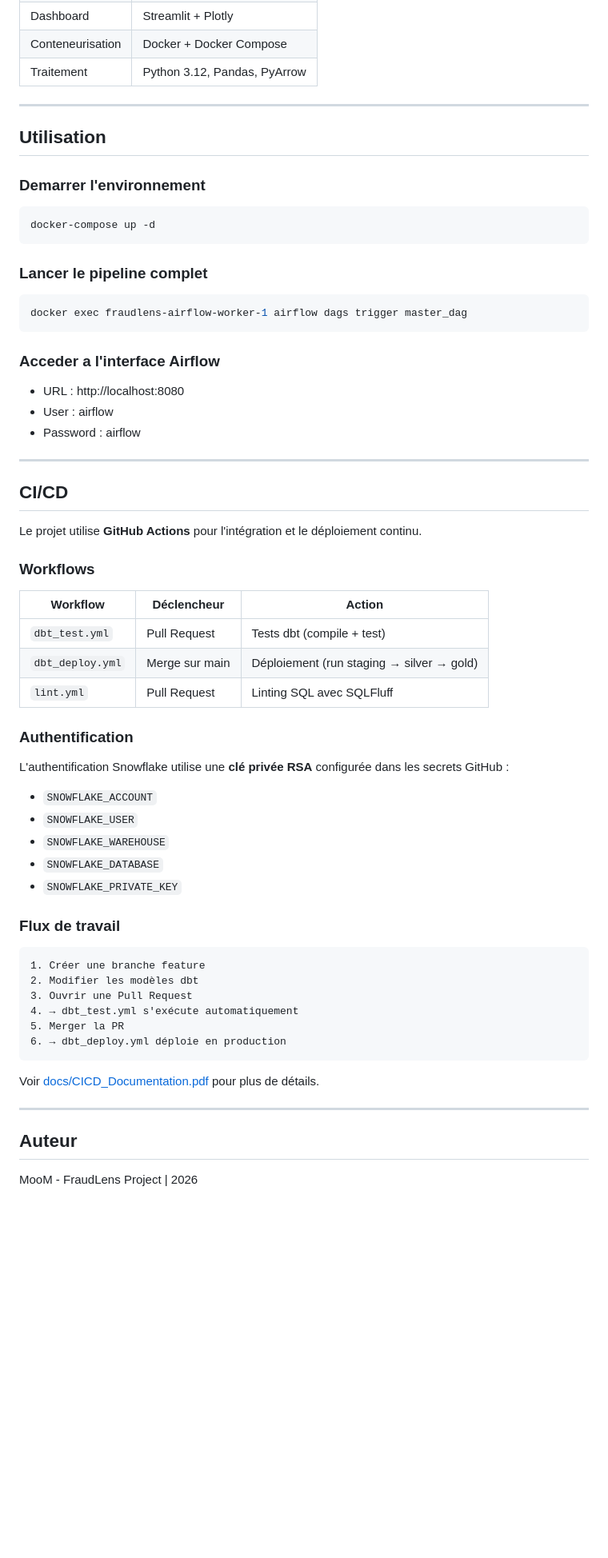
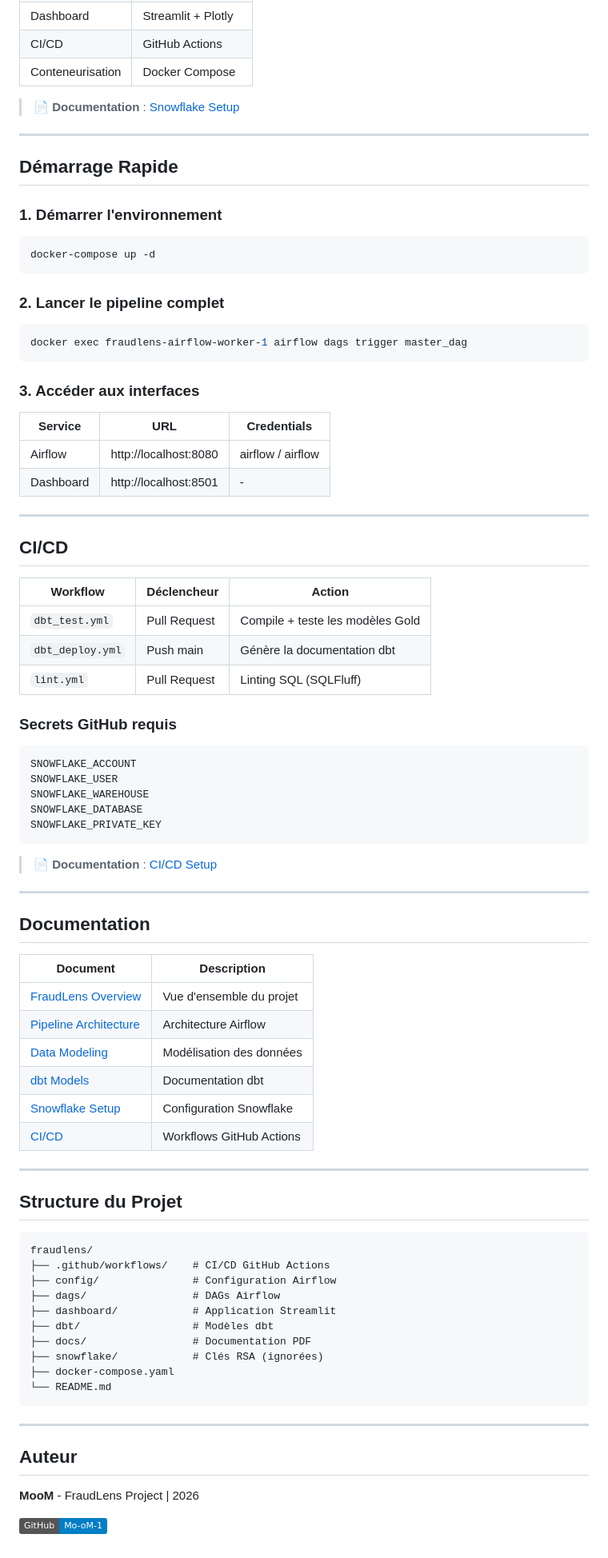
Before and after one commit to Mo-oM-1/fraudlens, a Markdown page: README.md, the part around one of its changes. Shown at 80% size. Drawn GitHub-style; badges without logos; blank space fills up the shorter version.

Commit message:
Update README: add KPIs, badges, doc links, cleaner structure

````diff
--- a/README.md
+++ b/README.md
@@ -145,64 +124,88 @@ streamlit run Home.py
 | Dashboard | Streamlit + Plotly |
-| Conteneurisation | Docker + Docker Compose |
-| Traitement | Python 3.12, Pandas, PyArrow |
+| CI/CD | GitHub Actions |
+| Conteneurisation | Docker Compose |
+
+> 📄 **Documentation** : [Snowflake Setup](docs/Snowflake_doc.pdf)
 
 ---
 
-## Utilisation
+## Démarrage Rapide
 
-### Demarrer l'environnement
+### 1. Démarrer l'environnement
+
 ```bash
 docker-compose up -d
 ```
 
-### Lancer le pipeline complet
+### 2. Lancer le pipeline complet
+
 ```bash
 docker exec fraudlens-airflow-worker-1 airflow dags trigger master_dag
 ```
 
-### Acceder a l'interface Airflow
-- URL : http://localhost:8080
-- User : airflow
-- Password : airflow
+### 3. Accéder aux interfaces
+
+| Service | URL | Credentials |
+|---------|-----|-------------|
+| Airflow | http://localhost:8080 | airflow / airflow |
+| Dashboard | http://localhost:8501 | - |
 
 ---
 
 ## CI/CD
 
-Le projet utilise **GitHub Actions** pour l'intégration et le déploiement continu.
-
-### Workflows
-
 | Workflow | Déclencheur | Action |
 |----------|-------------|--------|
-| `dbt_test.yml` | Pull Request | Tests dbt (compile + test) |
-| `dbt_deploy.yml` | Merge sur main | Déploiement (run staging → silver → gold) |
-| `lint.yml` | Pull Request | Linting SQL avec SQLFluff |
+| `dbt_test.yml` | Pull Request | Compile + teste les modèles Gold |
+| `dbt_deploy.yml` | Push main | Génère la documentation dbt |
+| `lint.yml` | Pull Request | Linting SQL (SQLFluff) |
 
-### Authentification
-
-L'authentification Snowflake utilise une **clé privée RSA** configurée dans les secrets GitHub :
-
-- `SNOWFLAKE_ACCOUNT`
-- `SNOWFLAKE_USER`
-- `SNOWFLAKE_WAREHOUSE`
-- `SNOWFLAKE_DATABASE`
-- `SNOWFLAKE_PRIVATE_KEY`
-
-### Flux de travail
+### Secrets GitHub requis
 
 ```
-1. Créer une branche feature
-2. Modifier les modèles dbt
-3. Ouvrir une Pull Request
-4. → dbt_test.yml s'exécute automatiquement
-5. Merger la PR
-6. → dbt_deploy.yml déploie en production
+SNOWFLAKE_ACCOUNT
+SNOWFLAKE_USER
+SNOWFLAKE_WAREHOUSE
+SNOWFLAKE_DATABASE
+SNOWFLAKE_PRIVATE_KEY
 ```
 
-Voir [docs/CICD_Documentation.pdf](docs/CICD_Documentation.pdf) pour plus de détails.
+> 📄 **Documentation** : [CI/CD Setup](docs/CICD_doc.pdf)
+
+---
+
+## Documentation
+
+| Document | Description |
+|----------|-------------|
+| [FraudLens Overview](docs/FraudLens_doc.pdf) | Vue d'ensemble du projet |
+| [Pipeline Architecture](docs/pipelineArchitecture.pdf) | Architecture Airflow |
+| [Data Modeling](docs/DataModeling_doc.pdf) | Modélisation des données |
+| [dbt Models](docs/DBT_doc.pdf) | Documentation dbt |
+| [Snowflake Setup](docs/Snowflake_doc.pdf) | Configuration Snowflake |
+| [CI/CD](docs/CICD_doc.pdf) | Workflows GitHub Actions |
+
+---
+
+## Structure du Projet
+
+```
+fraudlens/
+├── .github/workflows/    # CI/CD GitHub Actions
+├── config/               # Configuration Airflow
+├── dags/                 # DAGs Airflow
+├── dashboard/            # Application Streamlit
+├── dbt/                  # Modèles dbt
+├── docs/                 # Documentation PDF
+├── snowflake/            # Clés RSA (ignorées)
+├── docker-compose.yaml
+└── README.md
+```
 
 ---
 
 ## Auteur
-MooM - FraudLens Project | 2026
+
+**MooM** - FraudLens Project | 2026
+
+[![GitHub](https://img.shields.io/badge/GitHub-Mo--oM--1-blue?logo=github)](https://github.com/Mo-oM-1/fraudlens)
````
Also changed, not shown: other parts of README.md (+81 -102 lines).
